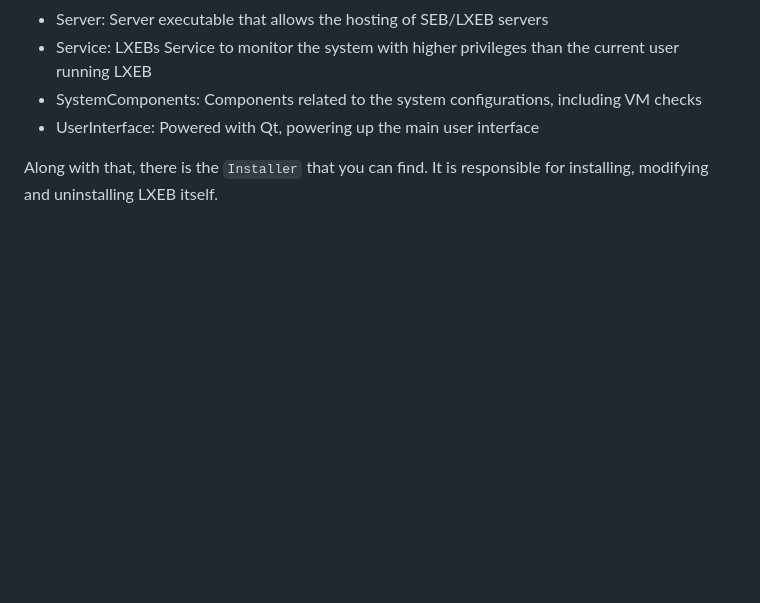
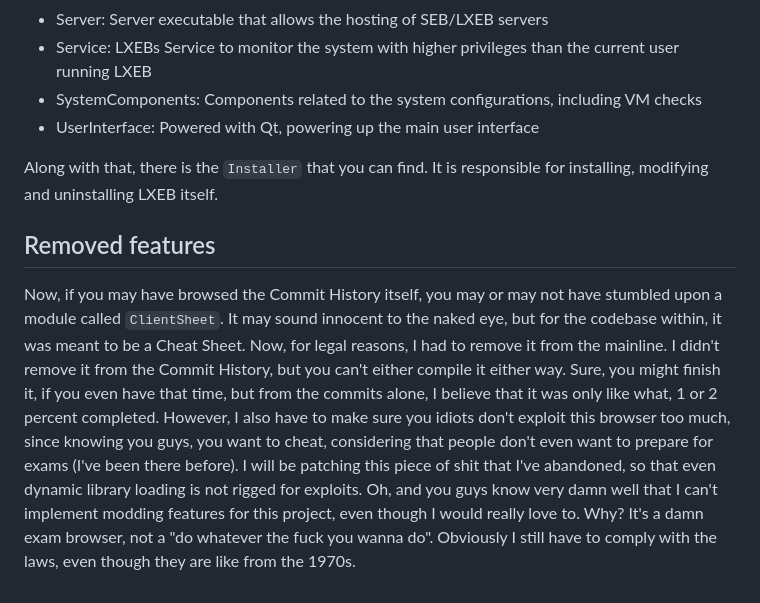
Before and after one commit to BC100Dev/LXEB, a Markdown page: README.md, the part around one of its changes. Rendered like a GitHub page; blank space fills up the shorter version.

```diff
--- a/README.md
+++ b/README.md
@@ -27,9 +58,23 @@ even read in the first place.
 - Server: Server executable that allows the hosting of SEB/LXEB servers
 - Service: LXEBs Service to monitor the system with higher privileges than the
   current user running LXEB
-- SystemComponents: Components related to the system configurations, including VM
-  checks
+- SystemComponents: Components related to the system configurations, including VM checks
 - UserInterface: Powered with Qt, powering up the main user interface
 
-Along with that, there is the `Installer` that you can find. It is responsible for
-installing, modifying and uninstalling LXEB itself.
+Along with that, there is the `Installer` that you can find. It is responsible for installing,
+modifying and uninstalling LXEB itself.
+
+## Removed features
+Now, if you may have browsed the Commit History itself, you may or may not have stumbled upon
+a module called `ClientSheet`. It may sound innocent to the naked eye, but for the codebase
+within, it was meant to be a Cheat Sheet. Now, for legal reasons, I had to remove it from the
+mainline. I didn't remove it from the Commit History, but you can't either compile it either
+way. Sure, you might finish it, if you even have that time, but from the commits alone, I
+believe that it was only like what, 1 or 2 percent completed. However, I also have to make
+sure you idiots don't exploit this browser too much, since knowing you guys, you want to
+cheat, considering that people don't even want to prepare for exams (I've been there before).
+I will be patching this piece of shit that I've abandoned, so that even dynamic library
+loading is not rigged for exploits. Oh, and you guys know very damn well that I can't
+implement modding features for this project, even though I would really love to. Why? It's a
+damn exam browser, not a "do whatever the fuck you wanna do". Obviously I still have to comply
+with the laws, even though they are like from the 1970s.
```
Also changed, not shown: other parts of README.md (+45 -14 lines), Docs/Images/DiscordWebhookReference.png (added), 15 other files.
